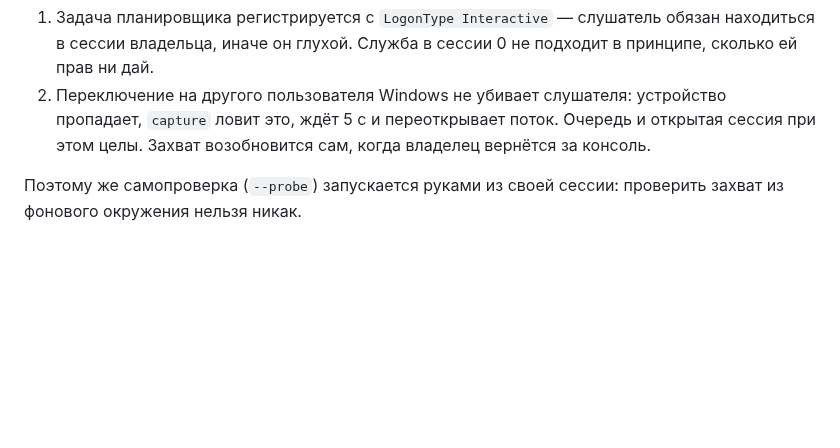
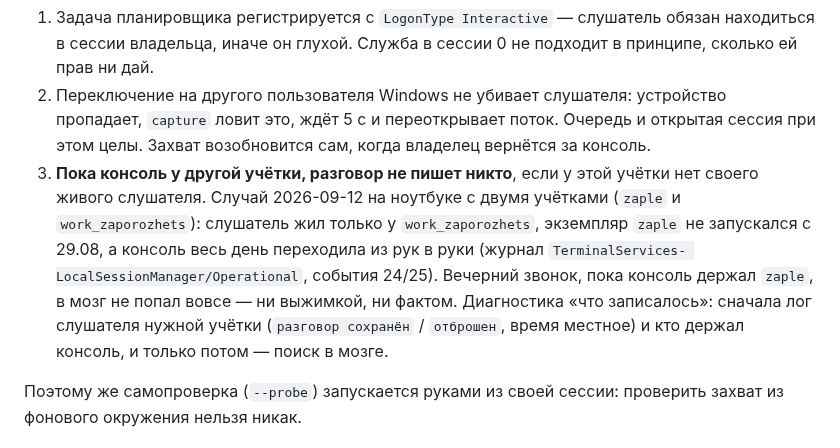
Before and after one commit to zapleoceo/muai, a Markdown page: vera3/docs/listener.md, the part around the change. Drawn GitHub-style; blank space fills up the shorter version.

Commit message:
docs(listener): звонок под учёткой без своего слушателя не пишет никто
Разбор 12.09: слушатель жил только у work_zaporozhets, экземпляр zaple
не запускался с 29.08, вечерний звонок под zaple в мозг не попал. Плюс
порядок диагностики «что записалось».

Попутно перезапускает деплой: прогон e865f983 упал на сборке
ingestor-trello, код которого не менялся.

Co-Authored-By: Claude Opus 5 <noreply@anthropic.com>

```diff
--- a/vera3/docs/listener.md
+++ b/vera3/docs/listener.md
@@ -382,6 +382,16 @@ Whisper сам умеет длинные фразы, порог только р
    устройство пропадает, `capture` ловит это, ждёт 5 с и переоткрывает поток.
    Очередь и открытая сессия при этом целы. Захват возобновится сам, когда
    владелец вернётся за консоль.
+3. **Пока консоль у другой учётки, разговор не пишет никто**, если у этой
+   учётки нет своего живого слушателя. Случай 2026-09-12 на ноутбуке с двумя
+   учётками (`zaple` и `work_zaporozhets`): слушатель жил только у
+   `work_zaporozhets`, экземпляр `zaple` не запускался с 29.08, а консоль
+   весь день переходила из рук в руки (журнал `TerminalServices-
+   LocalSessionManager/Operational`, события 24/25). Вечерний звонок, пока
+   консоль держал `zaple`, в мозг не попал вовсе — ни выжимкой, ни фактом.
+   Диагностика «что записалось»: сначала лог слушателя нужной учётки
+   (`разговор сохранён` / `отброшен`, время местное) и кто держал консоль,
+   и только потом — поиск в мозге.
 
 Поэтому же самопроверка (`--probe`) запускается руками из своей сессии:
 проверить захват из фонового окружения нельзя никак.
```
